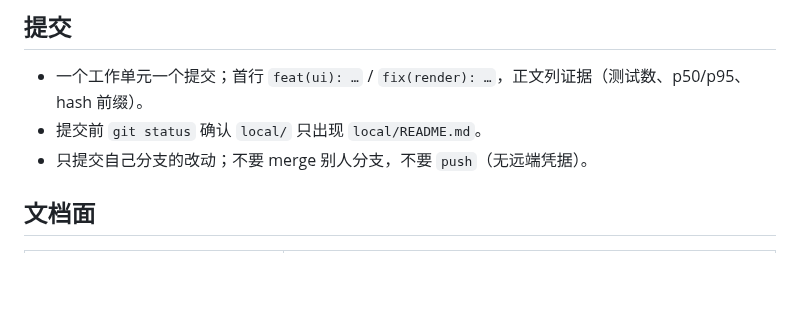
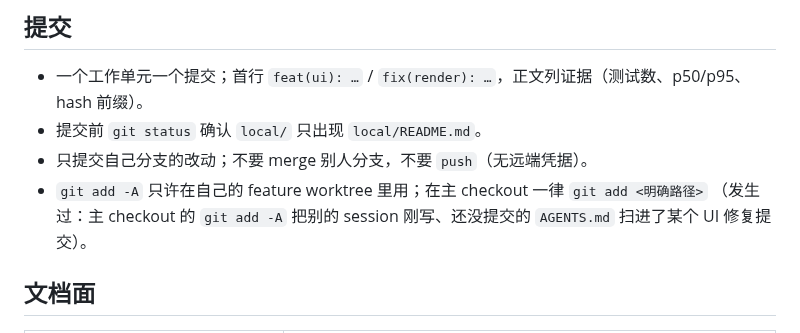
Before and after one commit to chemharuka/photons, a Markdown page: AGENTS.md, the part around the change. Rendered like a GitHub page; blank space fills up the shorter version.

Commit message:
docs(agents): 禁止在主 checkout 用 git add -A
实测：主 checkout 的 git add -A 会把别的 session 未跟踪的新文件扫进无关提交。

```diff
--- a/AGENTS.md
+++ b/AGENTS.md
@@ -48,6 +48,8 @@ macOS 原生 RAW 摄影工作流（目录库 + 非破坏性编辑 + 导出），
 - 一个工作单元一个提交；首行 `feat(ui): …` / `fix(render): …`，正文列证据（测试数、p50/p95、hash 前缀）。
 - 提交前 `git status` 确认 `local/` 只出现 `local/README.md`。
 - 只提交自己分支的改动；不要 merge 别人分支，不要 `push`（无远端凭据）。
+- `git add -A` 只许在自己的 feature worktree 里用；在主 checkout 一律 `git add <明确路径>`
+  （发生过：主 checkout 的 `git add -A` 把别的 session 刚写、还没提交的 `AGENTS.md` 扫进了某个 UI 修复提交）。
 
 ## 文档面
 
```
